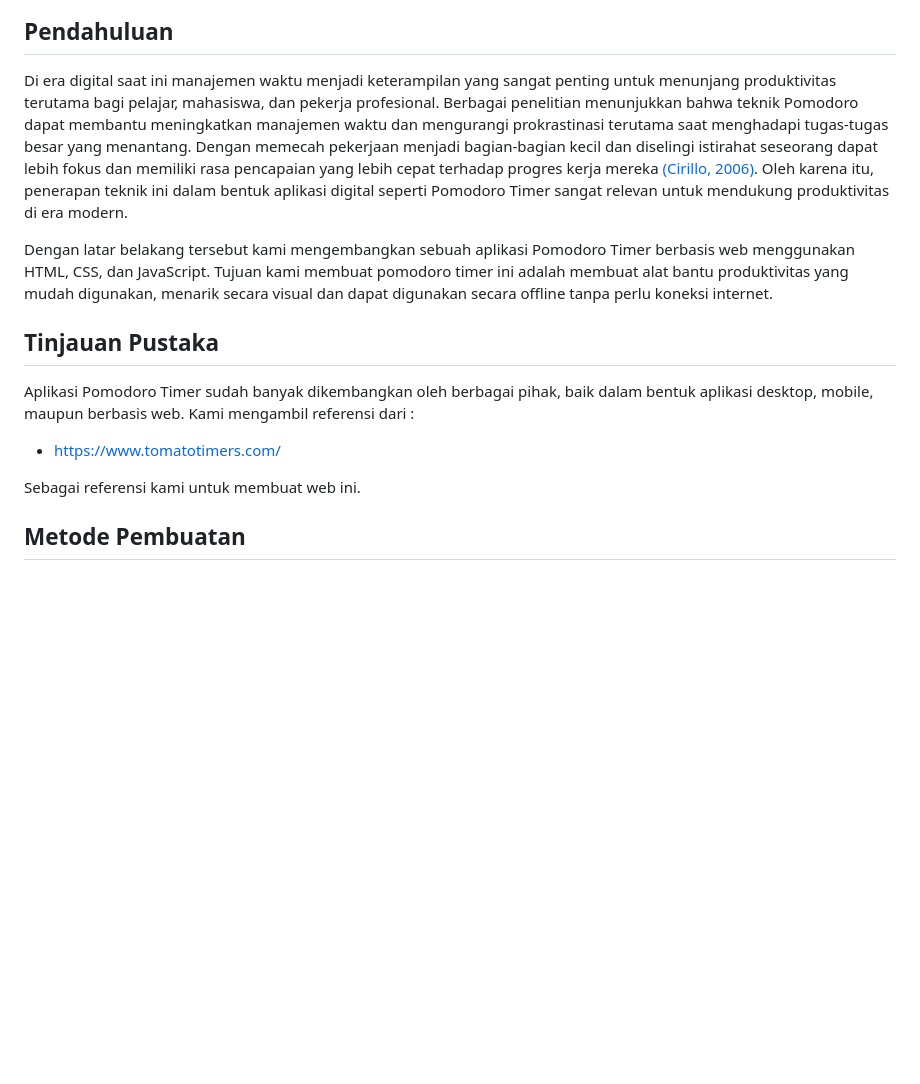
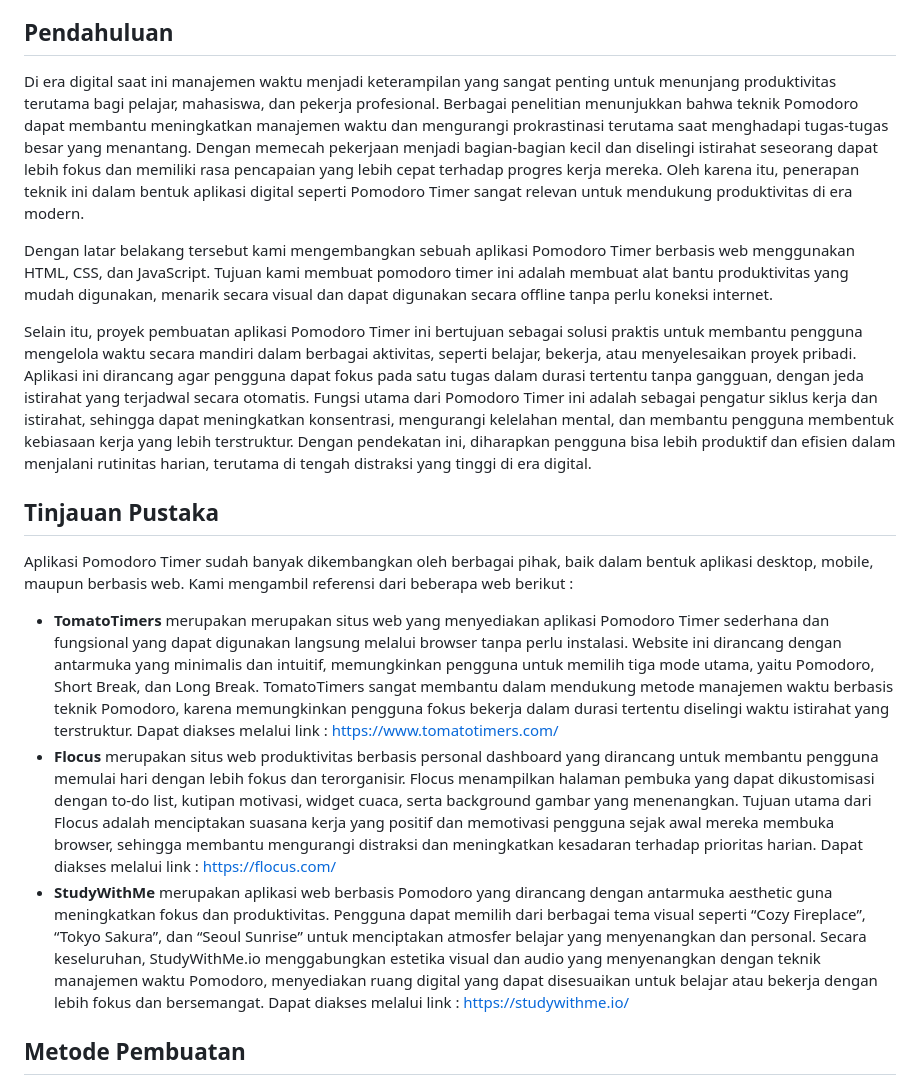
Before and after one commit to xcyltra/Pomodoro-Timer-7, a Markdown page: report.md, the part around the change printed below. Rendered like a GitHub page; blank space fills up the shorter version.

```diff
--- a/report.md
+++ b/report.md
@@ -7,17 +7,18 @@
 
 
 ## Pendahuluan
-Di era digital saat ini manajemen waktu menjadi keterampilan yang sangat penting untuk menunjang produktivitas terutama bagi pelajar, mahasiswa, dan pekerja profesional. Berbagai penelitian menunjukkan bahwa teknik Pomodoro dapat membantu meningkatkan manajemen waktu dan mengurangi prokrastinasi terutama saat menghadapi tugas-tugas besar yang menantang. Dengan memecah pekerjaan menjadi bagian-bagian kecil dan diselingi istirahat seseorang dapat lebih fokus dan memiliki rasa pencapaian yang lebih cepat terhadap progres kerja mereka <a href="#div_ref3">(Cirillo, 2006)</a>. Oleh karena itu, penerapan teknik ini dalam bentuk aplikasi digital seperti Pomodoro Timer sangat relevan untuk mendukung produktivitas di era modern.
+Di era digital saat ini manajemen waktu menjadi keterampilan yang sangat penting untuk menunjang produktivitas terutama bagi pelajar, mahasiswa, dan pekerja profesional. Berbagai penelitian menunjukkan bahwa teknik Pomodoro dapat membantu meningkatkan manajemen waktu dan mengurangi prokrastinasi terutama saat menghadapi tugas-tugas besar yang menantang. Dengan memecah pekerjaan menjadi bagian-bagian kecil dan diselingi istirahat seseorang dapat lebih fokus dan memiliki rasa pencapaian yang lebih cepat terhadap progres kerja mereka. Oleh karena itu, penerapan teknik ini dalam bentuk aplikasi digital seperti Pomodoro Timer sangat relevan untuk mendukung produktivitas di era modern.
 
 Dengan latar belakang tersebut kami mengembangkan sebuah aplikasi Pomodoro Timer berbasis web menggunakan HTML, CSS, dan JavaScript. Tujuan kami membuat pomodoro timer ini adalah membuat alat bantu produktivitas yang mudah digunakan, menarik secara visual dan dapat digunakan secara offline tanpa perlu koneksi internet.
 
+Selain itu, proyek pembuatan aplikasi Pomodoro Timer ini bertujuan sebagai solusi praktis untuk membantu pengguna mengelola waktu secara mandiri dalam berbagai aktivitas, seperti belajar, bekerja, atau menyelesaikan proyek pribadi. Aplikasi ini dirancang agar pengguna dapat fokus pada satu tugas dalam durasi tertentu tanpa gangguan, dengan jeda istirahat yang terjadwal secara otomatis. Fungsi utama dari Pomodoro Timer ini adalah sebagai pengatur siklus kerja dan istirahat, sehingga dapat meningkatkan konsentrasi, mengurangi kelelahan mental, dan membantu pengguna membentuk kebiasaan kerja yang lebih terstruktur. Dengan pendekatan ini, diharapkan pengguna bisa lebih produktif dan efisien dalam menjalani rutinitas harian, terutama di tengah distraksi yang tinggi di era digital.
 
 ## Tinjauan Pustaka
-Aplikasi Pomodoro Timer sudah banyak dikembangkan oleh berbagai pihak, baik dalam bentuk aplikasi desktop, mobile, maupun berbasis web. Kami mengambil referensi dari :
+Aplikasi Pomodoro Timer sudah banyak dikembangkan oleh berbagai pihak, baik dalam bentuk aplikasi desktop, mobile, maupun berbasis web. Kami mengambil referensi dari beberapa web berikut :
 
-- https://www.tomatotimers.com/
+- **TomatoTimers** merupakan  merupakan situs web yang menyediakan aplikasi Pomodoro Timer sederhana dan fungsional yang dapat digunakan langsung melalui browser tanpa perlu instalasi. Website ini dirancang dengan antarmuka yang minimalis dan intuitif, memungkinkan pengguna untuk memilih tiga mode utama, yaitu Pomodoro, Short Break, dan Long Break. TomatoTimers sangat membantu dalam mendukung metode manajemen waktu berbasis teknik Pomodoro, karena memungkinkan pengguna fokus bekerja dalam durasi tertentu diselingi waktu istirahat yang terstruktur. Dapat diakses melalui link : https://www.tomatotimers.com/
+- **Flocus** merupakan situs web produktivitas berbasis personal dashboard yang dirancang untuk membantu pengguna memulai hari dengan lebih fokus dan terorganisir. Flocus menampilkan halaman pembuka yang dapat dikustomisasi dengan to-do list, kutipan motivasi, widget cuaca, serta background gambar yang menenangkan. Tujuan utama dari Flocus adalah menciptakan suasana kerja yang positif dan memotivasi pengguna sejak awal mereka membuka browser, sehingga membantu mengurangi distraksi dan meningkatkan kesadaran terhadap prioritas harian. Dapat diakses melalui link : https://flocus.com/
+- **StudyWithMe** merupakan aplikasi web berbasis Pomodoro yang dirancang dengan antarmuka aesthetic guna meningkatkan fokus dan produktivitas. Pengguna dapat memilih dari berbagai tema visual seperti “Cozy Fireplace”, “Tokyo Sakura”, dan “Seoul Sunrise” untuk menciptakan atmosfer belajar yang menyenangkan dan personal. Secara keseluruhan, StudyWithMe.io menggabungkan estetika visual dan audio yang menyenangkan dengan teknik manajemen waktu Pomodoro, menyediakan ruang digital yang dapat disesuaikan untuk belajar atau bekerja dengan lebih fokus dan bersemangat. Dapat diakses melalui link : https://studywithme.io/
 
 
-Sebagai referensi kami untuk membuat web ini.
-
 ## Metode Pembuatan
```
Also changed, not shown: other parts of report.md (+2 -61 lines).
